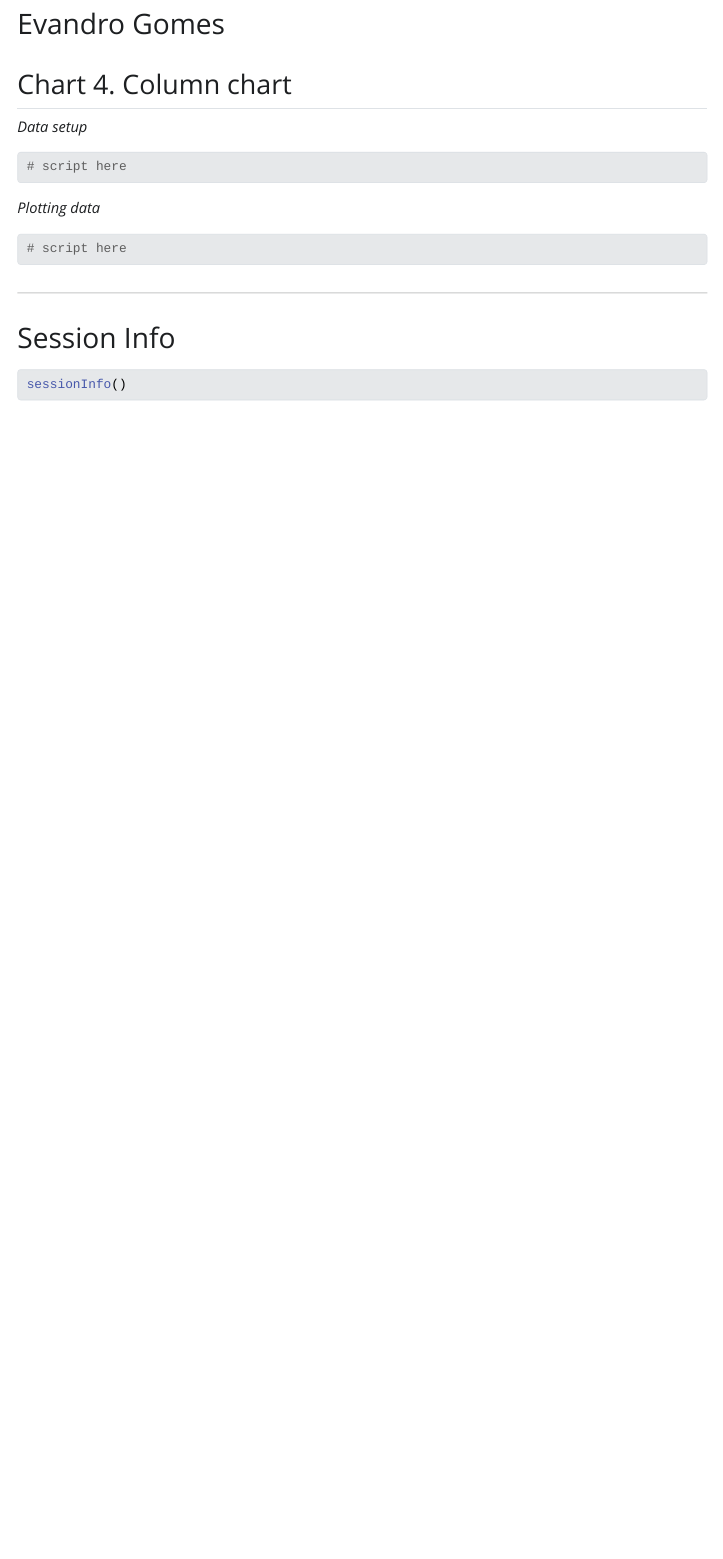
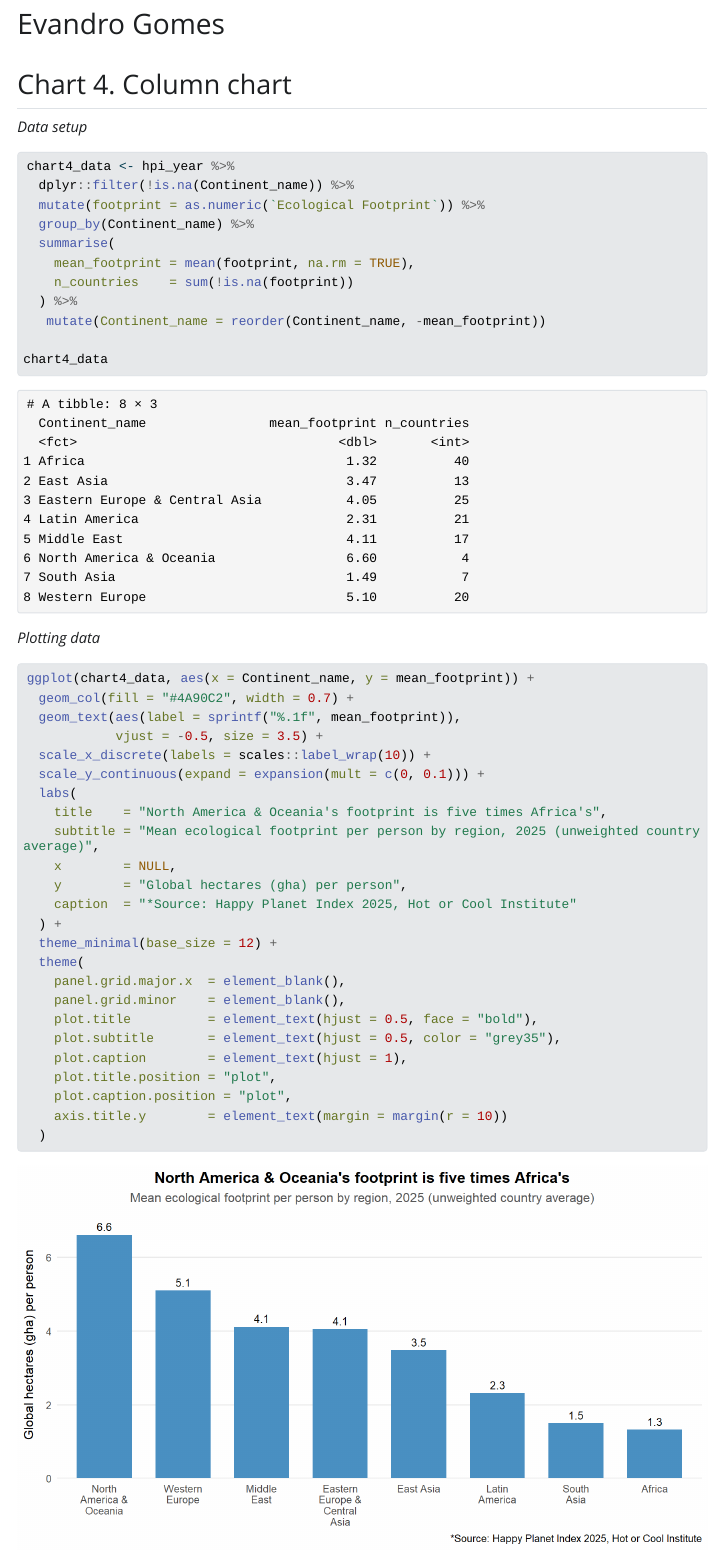
Before and after one commit to SolB-Kim/epps6356-hackathon, an R Markdown document (epps6356_assign04.Rmd): the page in a window 1100 px wide, from 10900 px down. The pictures show the output file epps6356_assign04.html that the author committed with the source, opened offline; Quarto's library style sheets are replaced by a plain one without menus; long lines of code are wrapped.

Commit message:
epps6356-hackathon-chart4-evandro-2026-10-02

````diff
--- a/epps6356_assign04.Rmd
+++ b/epps6356_assign04.Rmd
@@ -284,15 +284,48 @@ p_bot <- hpi_bar_chart(bot20, color_bot, "Bottom 20")
 
 ```{r chart4_data}
 
-# script here
+chart4_data <- hpi_year %>%
+  dplyr::filter(!is.na(Continent_name)) %>%
+  mutate(footprint = as.numeric(`Ecological Footprint`)) %>%
+  group_by(Continent_name) %>%
+  summarise(
+    mean_footprint = mean(footprint, na.rm = TRUE),
+    n_countries    = sum(!is.na(footprint))
+  ) %>%
+   mutate(Continent_name = reorder(Continent_name, -mean_footprint))
+
+chart4_data
 
 ```
 
 *Plotting data*
 
-```{r chart4_plot}
+```{r chart4_plot, fig.width=9, fig.height=5}
 
-# script here
+ggplot(chart4_data, aes(x = Continent_name, y = mean_footprint)) +
+  geom_col(fill = "#4A90C2", width = 0.7) +
+  geom_text(aes(label = sprintf("%.1f", mean_footprint)),
+            vjust = -0.5, size = 3.5) +
+  scale_x_discrete(labels = scales::label_wrap(10)) +
+  scale_y_continuous(expand = expansion(mult = c(0, 0.1))) +
+  labs(
+    title    = "North America & Oceania's footprint is five times Africa's",
+    subtitle = "Mean ecological footprint per person by region, 2025 (unweighted country average)",
+    x        = NULL,
+    y        = "Global hectares (gha) per person",
+    caption  = "*Source: Happy Planet Index 2025, Hot or Cool Institute"
+  ) +
+  theme_minimal(base_size = 12) +
+  theme(
+    panel.grid.major.x  = element_blank(),
+    panel.grid.minor    = element_blank(),
+    plot.title          = element_text(hjust = 0.5, face = "bold"),
+    plot.subtitle       = element_text(hjust = 0.5, color = "grey35"),
+    plot.caption        = element_text(hjust = 1),
+    plot.title.position = "plot",
+    plot.caption.position = "plot",
+    axis.title.y        = element_text(margin = margin(r = 10))
+  )
 
 ```
 
````
Also changed, not shown: prompts.md (+24 -0 lines), epps6356_assign04.html, epps6356_assign04_files/figure-html/chart1_plot-1.png, epps6356_assign04_files/figure-html/chart3_plot-1.png, epps6356_assign04_files/figure-html/chart4_plot-1.png (added).
